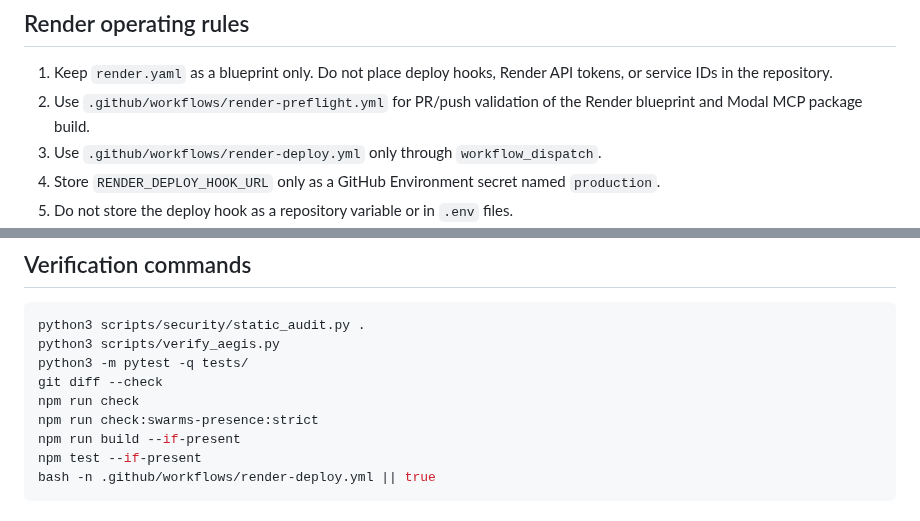
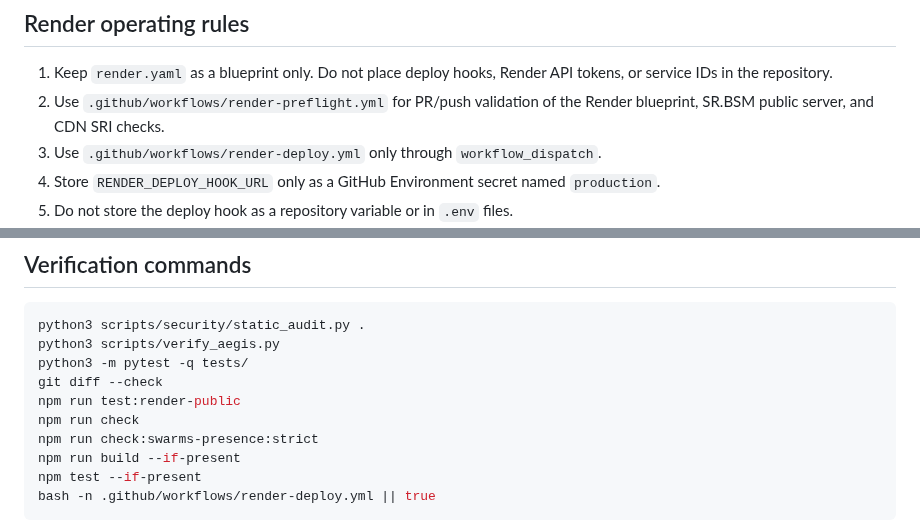
Before and after one commit to CurLexAI/swarms, a Markdown page: docs/operations/integration-control-plane-runbook.md, 2 parts joined by grey strips. Drawn GitHub-style.

Commit message:
docs: update Render control-plane runbook for SR.BSM

```diff
--- a/docs/operations/integration-control-plane-runbook.md
+++ b/docs/operations/integration-control-plane-runbook.md
@@ -19,7 +19,7 @@ The repository separates no-secrets validation from deployment actions. Render p
 ## Render operating rules
 
 1. Keep `render.yaml` as a blueprint only. Do not place deploy hooks, Render API tokens, or service IDs in the repository.
-2. Use `.github/workflows/render-preflight.yml` for PR/push validation of the Render blueprint and Modal MCP package build.
+2. Use `.github/workflows/render-preflight.yml` for PR/push validation of the Render blueprint, SR.BSM public server, and CDN SRI checks.
 3. Use `.github/workflows/render-deploy.yml` only through `workflow_dispatch`.
 4. Store `RENDER_DEPLOY_HOOK_URL` only as a GitHub Environment secret named `production`.
 5. Do not store the deploy hook as a repository variable or in `.env` files.
@@ -38,6 +38,7 @@ python3 scripts/security/static_audit.py .
 python3 scripts/verify_aegis.py
 python3 -m pytest -q tests/
 git diff --check
+npm run test:render-public
 npm run check
 npm run check:swarms-presence:strict
 npm run build --if-present
```
